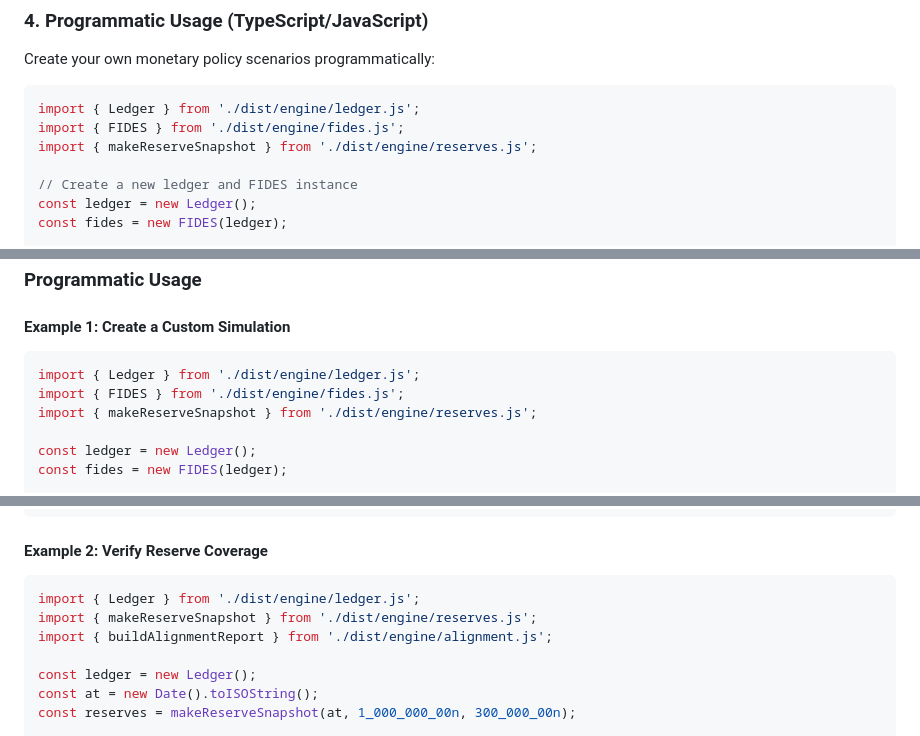
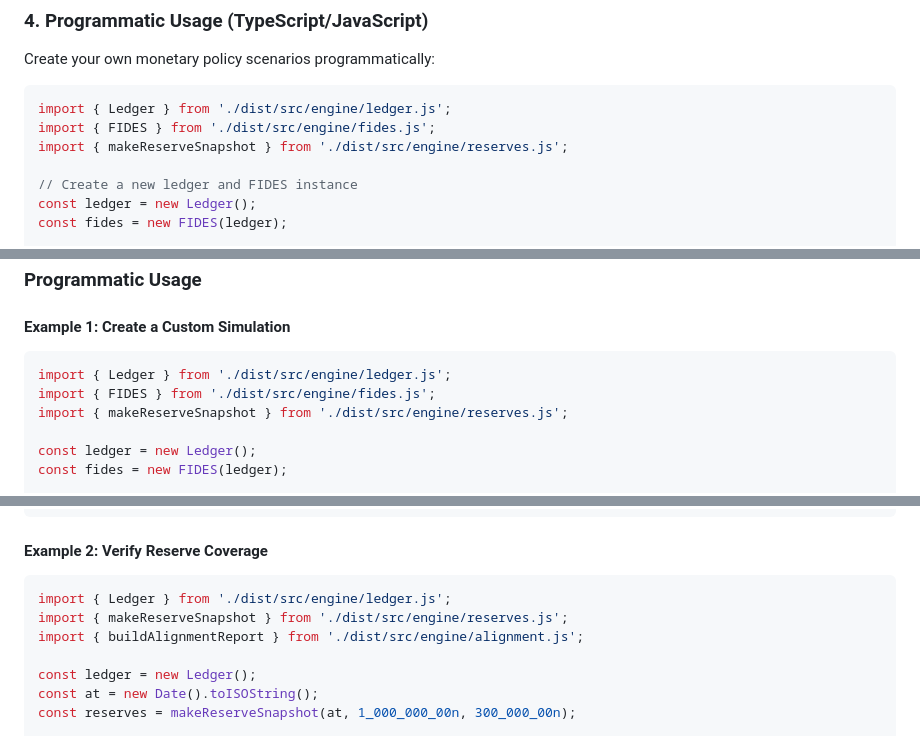
Before and after one commit to dfeen87/USD-N, a Markdown page: README.md, 3 parts joined by grey strips. Drawn GitHub-style.

Commit message:
Fix import paths in README code examples to match build structure
Co-authored-by: dfeen87 <158860247+dfeen87@users.noreply.github.com>

````diff
--- a/README.md
+++ b/README.md
@@ -201,9 +201,9 @@ See [API.md](./API.md) for complete API documentation.
 Create your own monetary policy scenarios programmatically:
 
 ```typescript
-import { Ledger } from './dist/engine/ledger.js';
-import { FIDES } from './dist/engine/fides.js';
-import { makeReserveSnapshot } from './dist/engine/reserves.js';
+import { Ledger } from './dist/src/engine/ledger.js';
+import { FIDES } from './dist/src/engine/fides.js';
+import { makeReserveSnapshot } from './dist/src/engine/reserves.js';
 
 // Create a new ledger and FIDES instance
 const ledger = new Ledger();
@@ -416,9 +416,9 @@ curl http://localhost:3000/api/ledger/events
 #### Example 1: Create a Custom Simulation
 
 ```typescript
-import { Ledger } from './dist/engine/ledger.js';
-import { FIDES } from './dist/engine/fides.js';
-import { makeReserveSnapshot } from './dist/engine/reserves.js';
+import { Ledger } from './dist/src/engine/ledger.js';
+import { FIDES } from './dist/src/engine/fides.js';
+import { makeReserveSnapshot } from './dist/src/engine/reserves.js';
 
 const ledger = new Ledger();
 const fides = new FIDES(ledger);
@@ -453,9 +453,9 @@ for (let month = 0; month < 6; month++) {
 #### Example 2: Verify Reserve Coverage
 
 ```typescript
-import { Ledger } from './dist/engine/ledger.js';
-import { makeReserveSnapshot } from './dist/engine/reserves.js';
-import { buildAlignmentReport } from './dist/engine/alignment.js';
+import { Ledger } from './dist/src/engine/ledger.js';
+import { makeReserveSnapshot } from './dist/src/engine/reserves.js';
+import { buildAlignmentReport } from './dist/src/engine/alignment.js';
 
 const ledger = new Ledger();
 const at = new Date().toISOString();
````
Also changed, not shown: other parts of README.md (+6 -6 lines).
